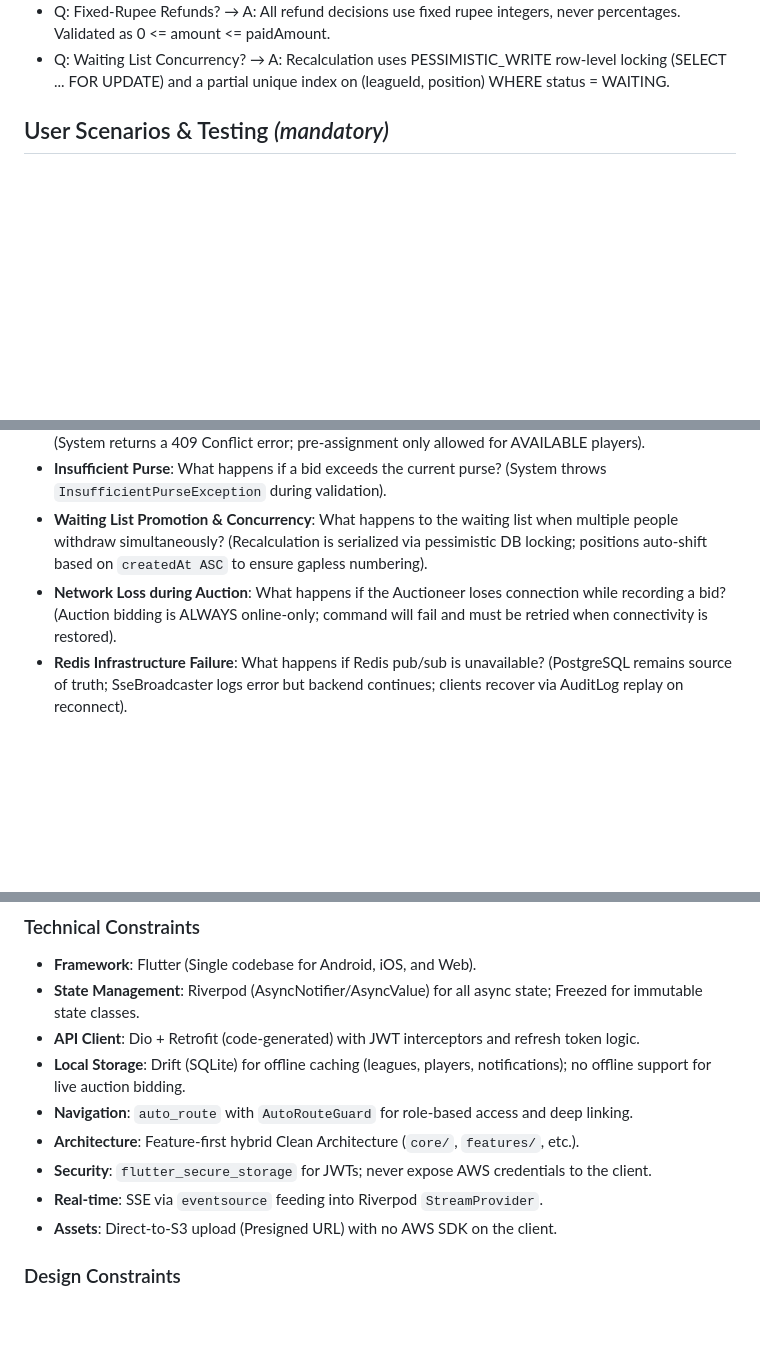
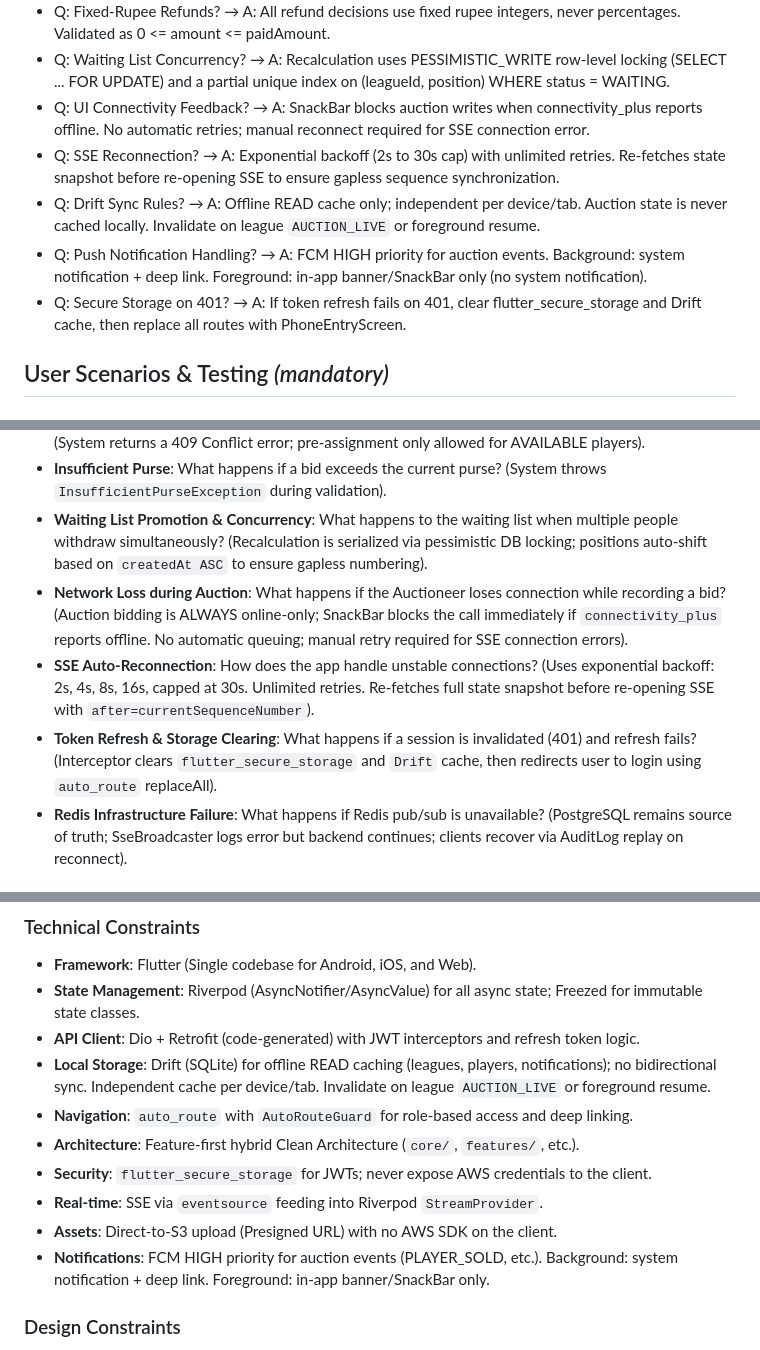
Before and after one commit to rulfox/crichere-backend, a Markdown page: specs/001-crichere-auction-platform/spec.md, 3 parts joined by grey strips. Drawn GitHub-style; blank space fills up the shorter version.

Commit message:
docs: resolve final platform quality ambiguities CHK012-CHK016 in spec (001)

```diff
--- a/specs/001-crichere-auction-platform/spec.md
+++ b/specs/001-crichere-auction-platform/spec.md
@@ -29,6 +29,11 @@
 - Q: FeeObligation Forfeit Terminal State? → A: APPROVE forfeit sets status=WAIVED (terminal). Refunds (FULL/PARTIAL) recorded as negative FeePayment records. NO_REFUND also sets WAIVED.
 - Q: Fixed-Rupee Refunds? → A: All refund decisions use fixed rupee integers, never percentages. Validated as 0 <= amount <= paidAmount.
 - Q: Waiting List Concurrency? → A: Recalculation uses PESSIMISTIC_WRITE row-level locking (SELECT ... FOR UPDATE) and a partial unique index on (leagueId, position) WHERE status = WAITING.
+- Q: UI Connectivity Feedback? → A: SnackBar blocks auction writes when connectivity_plus reports offline. No automatic retries; manual reconnect required for SSE connection error.
+- Q: SSE Reconnection? → A: Exponential backoff (2s to 30s cap) with unlimited retries. Re-fetches state snapshot before re-opening SSE to ensure gapless sequence synchronization.
+- Q: Drift Sync Rules? → A: Offline READ cache only; independent per device/tab. Auction state is never cached locally. Invalidate on league `AUCTION_LIVE` or foreground resume.
+- Q: Push Notification Handling? → A: FCM HIGH priority for auction events. Background: system notification + deep link. Foreground: in-app banner/SnackBar only (no system notification).
+- Q: Secure Storage on 401? → A: If token refresh fails on 401, clear flutter_secure_storage and Drift cache, then replace all routes with PhoneEntryScreen.
 
 ## User Scenarios & Testing *(mandatory)*
 
@@ -101,7 +106,9 @@ As a League Admin, I want to manage fee obligations and player forfeits so that
 - **Pre-assignment Conflict**: What happens if an admin tries to pre-assign a player who is already sold? (System returns a 409 Conflict error; pre-assignment only allowed for AVAILABLE players).
 - **Insufficient Purse**: What happens if a bid exceeds the current purse? (System throws `InsufficientPurseException` during validation).
 - **Waiting List Promotion & Concurrency**: What happens to the waiting list when multiple people withdraw simultaneously? (Recalculation is serialized via pessimistic DB locking; positions auto-shift based on `createdAt ASC` to ensure gapless numbering).
-- **Network Loss during Auction**: What happens if the Auctioneer loses connection while recording a bid? (Auction bidding is ALWAYS online-only; command will fail and must be retried when connectivity is restored).
+- **Network Loss during Auction**: What happens if the Auctioneer loses connection while recording a bid? (Auction bidding is ALWAYS online-only; SnackBar blocks the call immediately if `connectivity_plus` reports offline. No automatic queuing; manual retry required for SSE connection errors).
+- **SSE Auto-Reconnection**: How does the app handle unstable connections? (Uses exponential backoff: 2s, 4s, 8s, 16s, capped at 30s. Unlimited retries. Re-fetches full state snapshot before re-opening SSE with `after=currentSequenceNumber`).
+- **Token Refresh & Storage Clearing**: What happens if a session is invalidated (401) and refresh fails? (Interceptor clears `flutter_secure_storage` and `Drift` cache, then redirects user to login using `auto_route` replaceAll).
 - **Redis Infrastructure Failure**: What happens if Redis pub/sub is unavailable? (PostgreSQL remains source of truth; SseBroadcaster logs error but backend continues; clients recover via AuditLog replay on reconnect).
 
 ## Requirements *(mandatory)*
@@ -156,12 +163,13 @@ As a League Admin, I want to manage fee obligations and player forfeits so that
 - **Framework**: Flutter (Single codebase for Android, iOS, and Web).
 - **State Management**: Riverpod (AsyncNotifier/AsyncValue) for all async state; Freezed for immutable state classes.
 - **API Client**: Dio + Retrofit (code-generated) with JWT interceptors and refresh token logic.
-- **Local Storage**: Drift (SQLite) for offline caching (leagues, players, notifications); no offline support for live auction bidding.
+- **Local Storage**: Drift (SQLite) for offline READ caching (leagues, players, notifications); no bidirectional sync. Independent cache per device/tab. Invalidate on league `AUCTION_LIVE` or foreground resume.
 - **Navigation**: `auto_route` with `AutoRouteGuard` for role-based access and deep linking.
 - **Architecture**: Feature-first hybrid Clean Architecture (`core/`, `features/`, etc.).
 - **Security**: `flutter_secure_storage` for JWTs; never expose AWS credentials to the client.
 - **Real-time**: SSE via `eventsource` feeding into Riverpod `StreamProvider`.
 - **Assets**: Direct-to-S3 upload (Presigned URL) with no AWS SDK on the client.
+- **Notifications**: FCM HIGH priority for auction events (PLAYER_SOLD, etc.). Background: system notification + deep link. Foreground: in-app banner/SnackBar only.
 
 ### Design Constraints
 - **Regional Targets**: Optimized for mid-range Indian Android devices.
```
